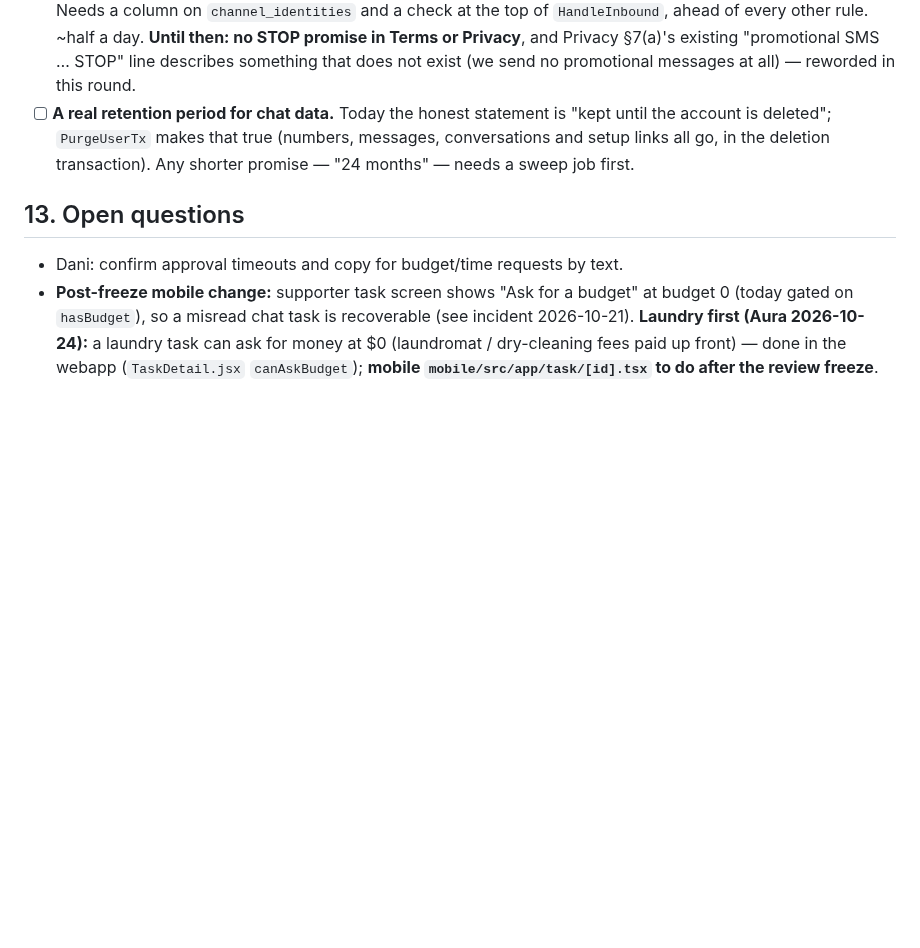
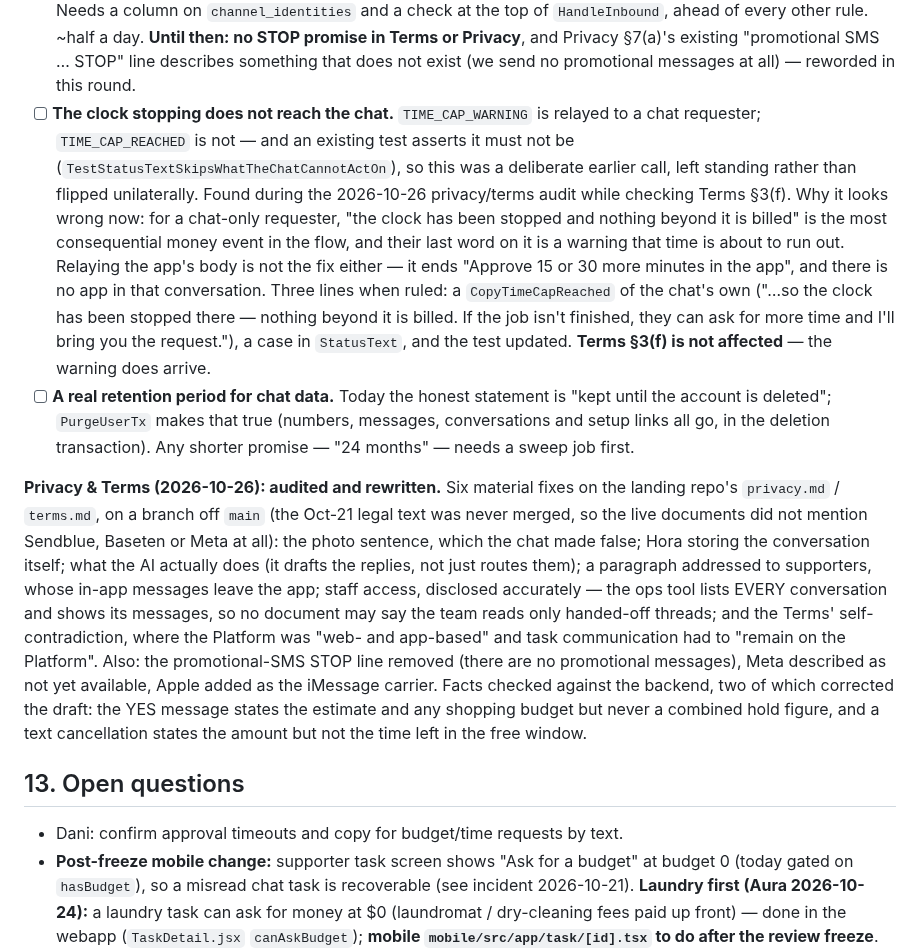
Before and after one commit to AURATAO/Hora_light_MVP, a Markdown page: PLAN.md, the part around the change. Drawn GitHub-style; blank space fills up the shorter version.

Commit message:
docs(plan): close the privacy/terms audit; record the TIME_CAP_REACHED chat gap
The documents are being fixed in the landing repo (six material changes, two
wording corrections from checking the YES message and the cancel copy against
the code).

New deferred item: TIME_CAP_REACHED never reaches a chat requester, so the one
money event that stops their bill is the one thing they are not told. An
existing test asserts the current behaviour, so it is recorded for a ruling
rather than flipped.

Co-Authored-By: Claude Opus 5 <noreply@anthropic.com>
Claude-Session: https://claude.ai/code/session_01A7Ff4X9iYE4WryvSxAgQF3

```diff
--- a/PLAN.md
+++ b/PLAN.md
@@ -244,10 +244,42 @@ CODE, not wording — so until they exist, neither document may promise them.
   **Until then: no STOP promise in Terms or Privacy**, and Privacy §7(a)'s
   existing "promotional SMS … STOP" line describes something that does not
   exist (we send no promotional messages at all) — reworded in this round.
+- [ ] **The clock stopping does not reach the chat.** `TIME_CAP_WARNING` is
+  relayed to a chat requester; `TIME_CAP_REACHED` is not — and an existing
+  test asserts it must not be (`TestStatusTextSkipsWhatTheChatCannotActOn`),
+  so this was a deliberate earlier call, left standing rather than flipped
+  unilaterally. Found during the 2026-10-26 privacy/terms audit while checking
+  Terms §3(f). Why it looks wrong now: for a chat-only requester, "the clock
+  has been stopped and nothing beyond it is billed" is the most consequential
+  money event in the flow, and their last word on it is a warning that time is
+  about to run out. Relaying the app's body is not the fix either — it ends
+  "Approve 15 or 30 more minutes in the app", and there is no app in that
+  conversation. Three lines when ruled: a `CopyTimeCapReached` of the chat's
+  own ("…so the clock has been stopped there — nothing beyond it is billed. If
+  the job isn't finished, they can ask for more time and I'll bring you the
+  request."), a case in `StatusText`, and the test updated. **Terms §3(f) is
+  not affected** — the warning does arrive.
 - [ ] **A real retention period for chat data.** Today the honest statement is
   "kept until the account is deleted"; `PurgeUserTx` makes that true (numbers,
   messages, conversations and setup links all go, in the deletion
   transaction). Any shorter promise — "24 months" — needs a sweep job first.
+
+**Privacy & Terms (2026-10-26): audited and rewritten.** Six material fixes
+on the landing repo's `privacy.md` / `terms.md`, on a branch off `main` (the
+Oct-21 legal text was never merged, so the live documents did not mention
+Sendblue, Baseten or Meta at all): the photo sentence, which the chat made
+false; Hora storing the conversation itself; what the AI actually does (it
+drafts the replies, not just routes them); a paragraph addressed to
+supporters, whose in-app messages leave the app; staff access, disclosed
+accurately — the ops tool lists EVERY conversation and shows its messages, so
+no document may say the team reads only handed-off threads; and the Terms'
+self-contradiction, where the Platform was "web- and app-based" and task
+communication had to "remain on the Platform". Also: the promotional-SMS STOP
+line removed (there are no promotional messages), Meta described as not yet
+available, Apple added as the iMessage carrier. Facts checked against the
+backend, two of which corrected the draft: the YES message states the estimate
+and any shopping budget but never a combined hold figure, and a text
+cancellation states the amount but not the time left in the free window.
 
 ## 13. Open questions
 
```
